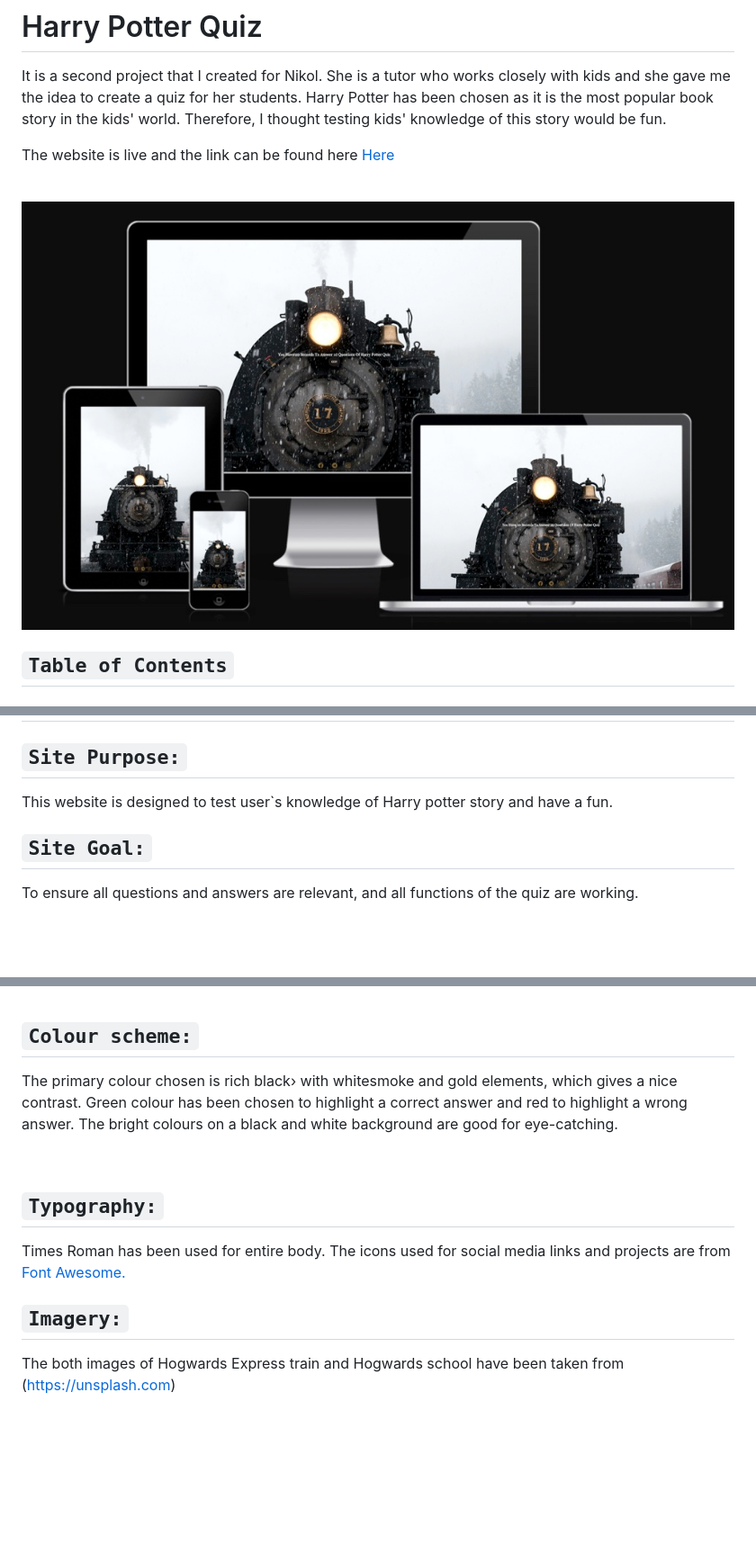
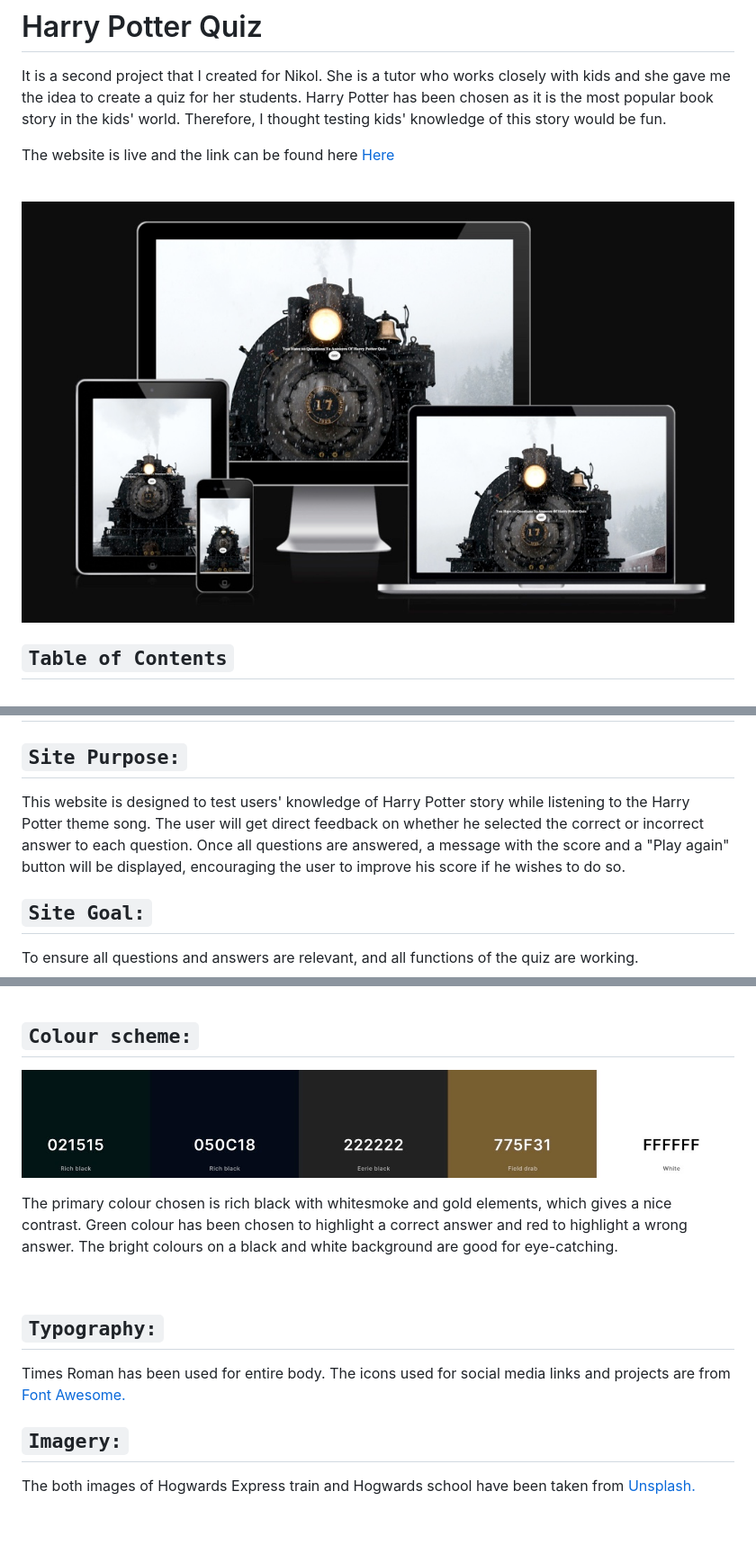
Before and after one commit to MargaritaAtr/harry-potter-quiz, a Markdown page: README.md, 3 parts joined by grey strips. Shown: that part at 90% size. Rendered like a GitHub page; pictures changed too: assets/readme-images/response-img.jpeg (added), assets/readme-images/responsive-img.jpeg (deleted); blank space fills up the shorter version.

```diff
--- a/README.md
+++ b/README.md
@@ -8,7 +8,7 @@ Harry Potter  has been chosen as it is the most popular book story in the kids'
 
 <br>
 
-![Alt text](/assets/readme-images/responsive-img.jpeg)
+![Alt text](/assets/readme-images/response-img.jpeg)
 
 ## `Table of Contents`
 
@@ -37,7 +37,8 @@ Harry Potter  has been chosen as it is the most popular book story in the kids'
 
 ## `Site Purpose:`
 
-This website is designed to test user`s knowledge of Harry potter story and have a fun.
+This website is designed to test users' knowledge of Harry Potter story while listening to the Harry Potter theme song.
+The user will get direct feedback on whether he selected the correct or incorrect answer to each question. Once all questions are answered, a message with the score and a "Play again" button will be displayed, encouraging the user to improve his score if he wishes to do so.
 
 
 ## `Site Goal:`
@@ -66,7 +67,10 @@ To ensure all questions and answers are relevant, and all functions of the quiz
 
 ## `Colour scheme:`
 
-The primary colour chosen is rich black› with whitesmoke and gold elements, which gives a nice contrast.
+
+![Alt text](/assets/readme-images/colour-pallete.jpeg)
+
+The primary colour chosen is rich black with whitesmoke and gold elements, which gives a nice contrast.
  Green colour has been chosen to highlight a correct answer and red to highlight a wrong answer. The bright colours on a black and white background are good for eye-catching.
 
 <br>
@@ -78,6 +82,6 @@ The icons used  for social media links and projects are from [Font Awesome.](htt
 
 ## `Imagery:`
 
-The both images of Hogwards Express train and Hogwards school have been taken from (https://unsplash.com)
+The both images of Hogwards Express train and Hogwards school have been taken from [Unsplash.](https://unsplash.com)
 
 <br>
```
Also changed, not shown: 2 other files.
